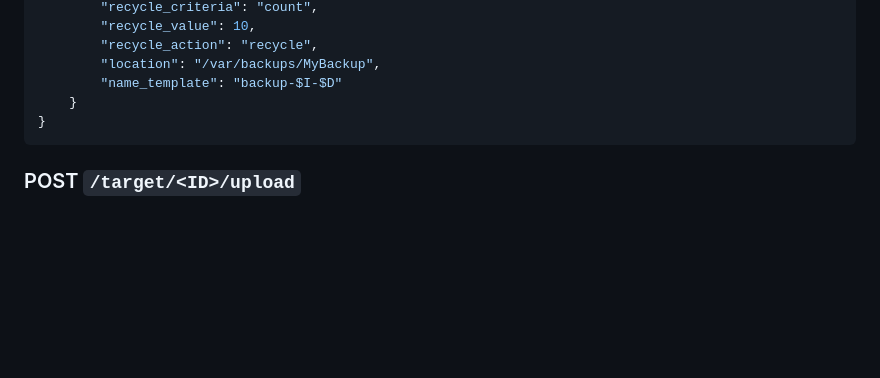
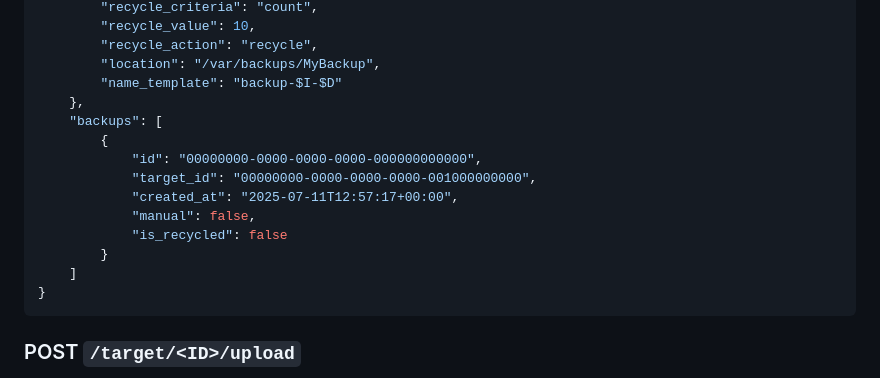
Before and after one commit to Backupchan/server, a Markdown page: API.md, the part around the change. Rendered like a GitHub page; blank space fills up the shorter version.

Commit message:
Update API docs

````diff
--- a/API.md
+++ b/API.md
@@ -99,7 +99,16 @@ View a target with the specified ID.
         "recycle_action": "recycle",
         "location": "/var/backups/MyBackup",
         "name_template": "backup-$I-$D"
-    }
+    },
+    "backups": [
+        {
+            "id": "00000000-0000-0000-0000-000000000000",
+            "target_id": "00000000-0000-0000-0000-001000000000",
+            "created_at": "2025-07-11T12:57:17+00:00",
+            "manual": false,
+            "is_recycled": false
+        }
+    ]
 }
 ```
 
````
